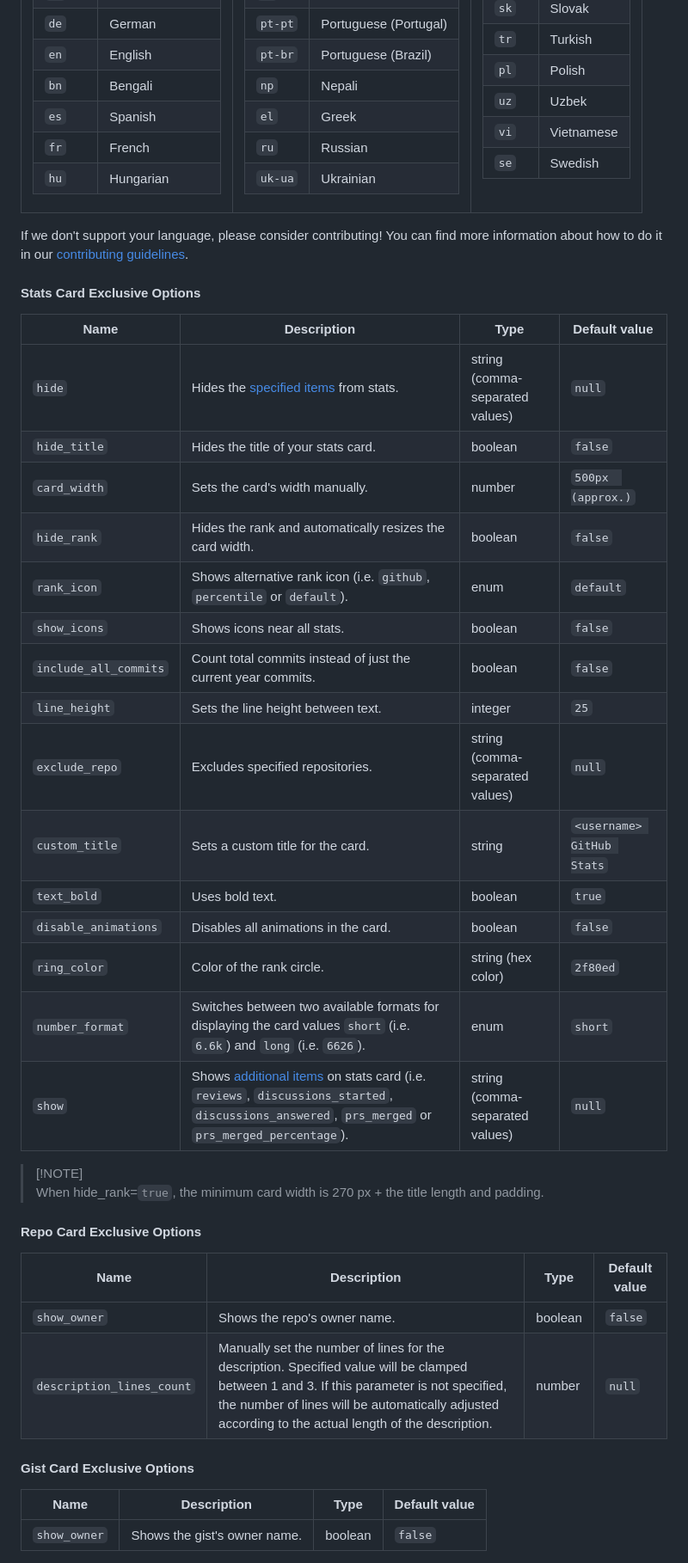
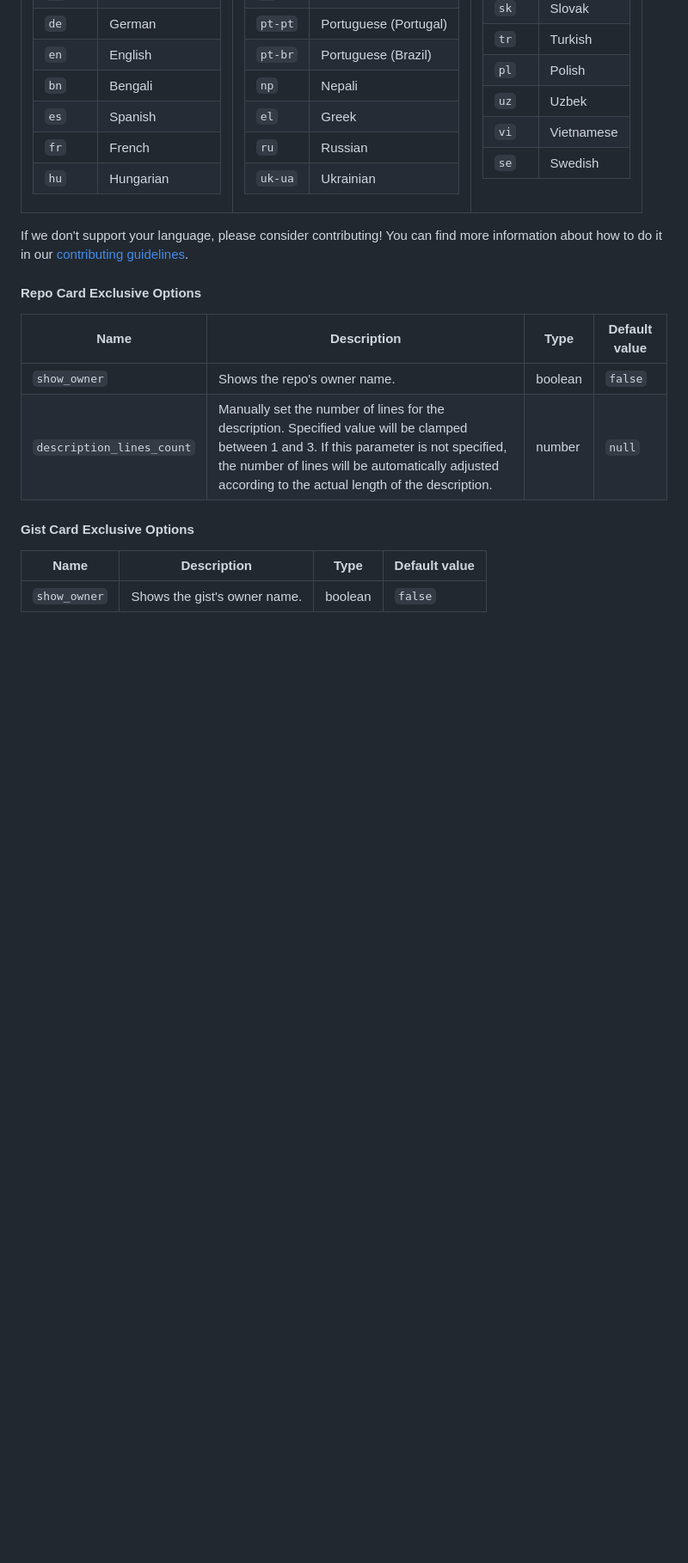
Before and after one commit to Mustavi-i9/Spck-Editor, a Markdown page: hello.md, the part around one of its changes. Shown at 86% size. Drawn GitHub-style; blank space fills up the shorter version.

```diff
--- a/hello.md
+++ b/hello.md
@@ -312,28 +297,7 @@ Here is a list of all available locales:
 
 If we don't support your language, please consider contributing! You can find more information about how to do it in our [contributing guidelines](CONTRIBUTING.md#translations-contribution).
 
-#### Stats Card Exclusive Options
 
-| Name | Description | Type | Default value |
-| --- | --- | --- | --- |
-| `hide` | Hides the [specified items](#hiding-individual-stats) from stats. | string (comma-separated values) | `null` |
-| `hide_title` | Hides the title of your stats card. | boolean | `false` |
-| `card_width` | Sets the card's width manually. | number | `500px  (approx.)` |
-| `hide_rank` | Hides the rank and automatically resizes the card width. | boolean | `false` |
-| `rank_icon` | Shows alternative rank icon (i.e. `github`, `percentile` or `default`). | enum | `default` |
-| `show_icons` | Shows icons near all stats. | boolean | `false` |
-| `include_all_commits` | Count total commits instead of just the current year commits. | boolean | `false` |
-| `line_height` | Sets the line height between text. | integer | `25` |
-| `exclude_repo` | Excludes specified repositories. | string (comma-separated values) | `null` |
-| `custom_title` | Sets a custom title for the card. | string | `<username> GitHub Stats` |
-| `text_bold` | Uses bold text. | boolean | `true` |
-| `disable_animations` | Disables all animations in the card. | boolean | `false` |
-| `ring_color` | Color of the rank circle. | string (hex color) | `2f80ed` |
-| `number_format` | Switches between two available formats for displaying the card values `short` (i.e. `6.6k`) and `long` (i.e. `6626`). | enum | `short` |
-| `show` | Shows [additional items](#showing-additional-individual-stats) on stats card (i.e. `reviews`, `discussions_started`, `discussions_answered`, `prs_merged` or `prs_merged_percentage`). | string (comma-separated values) | `null` |
-
-> [!NOTE]\
-> When hide\_rank=`true`, the minimum card width is 270 px + the title length and padding.
 
 #### Repo Card Exclusive Options
 
```
Also changed, not shown: other parts of hello.md (+8 -16 lines).
